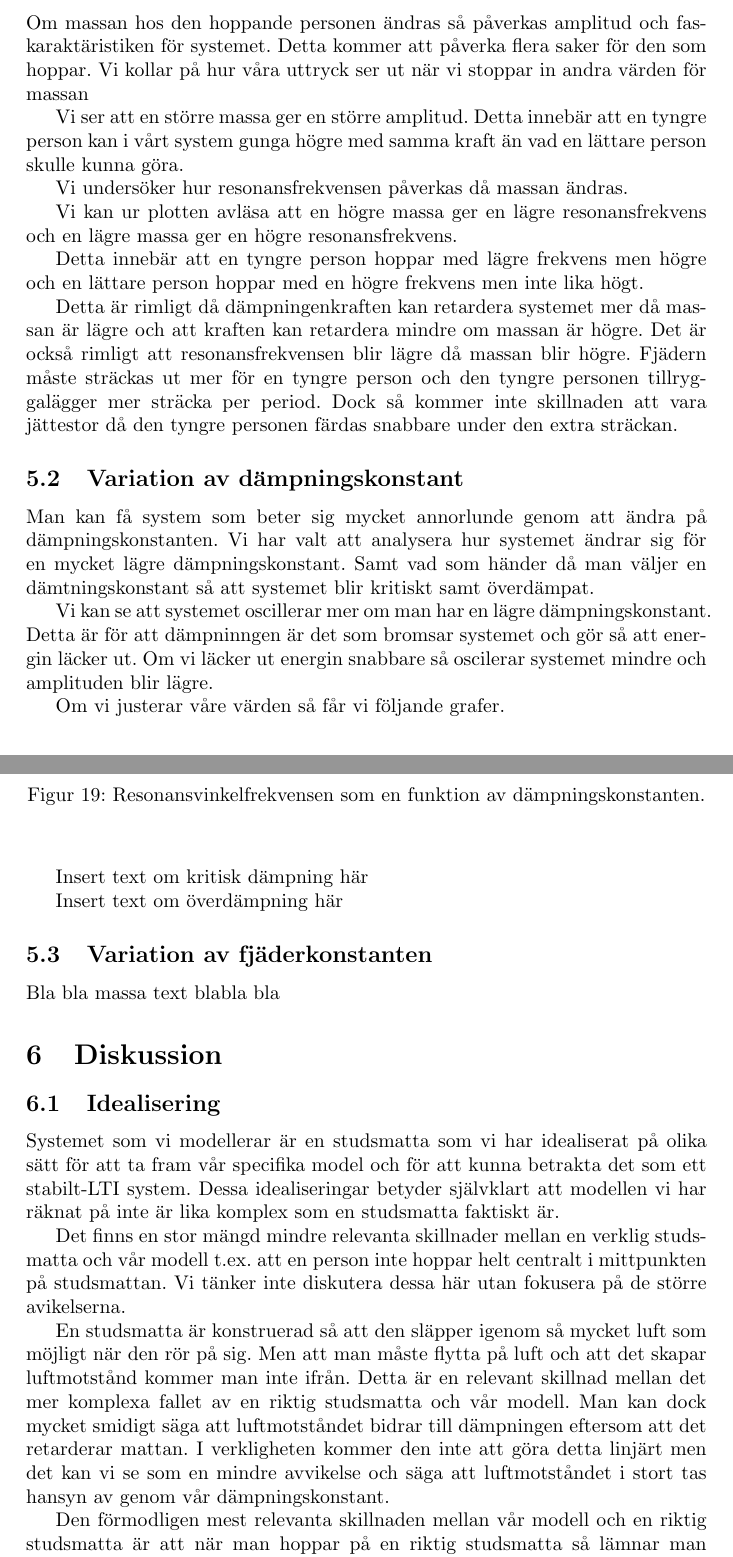
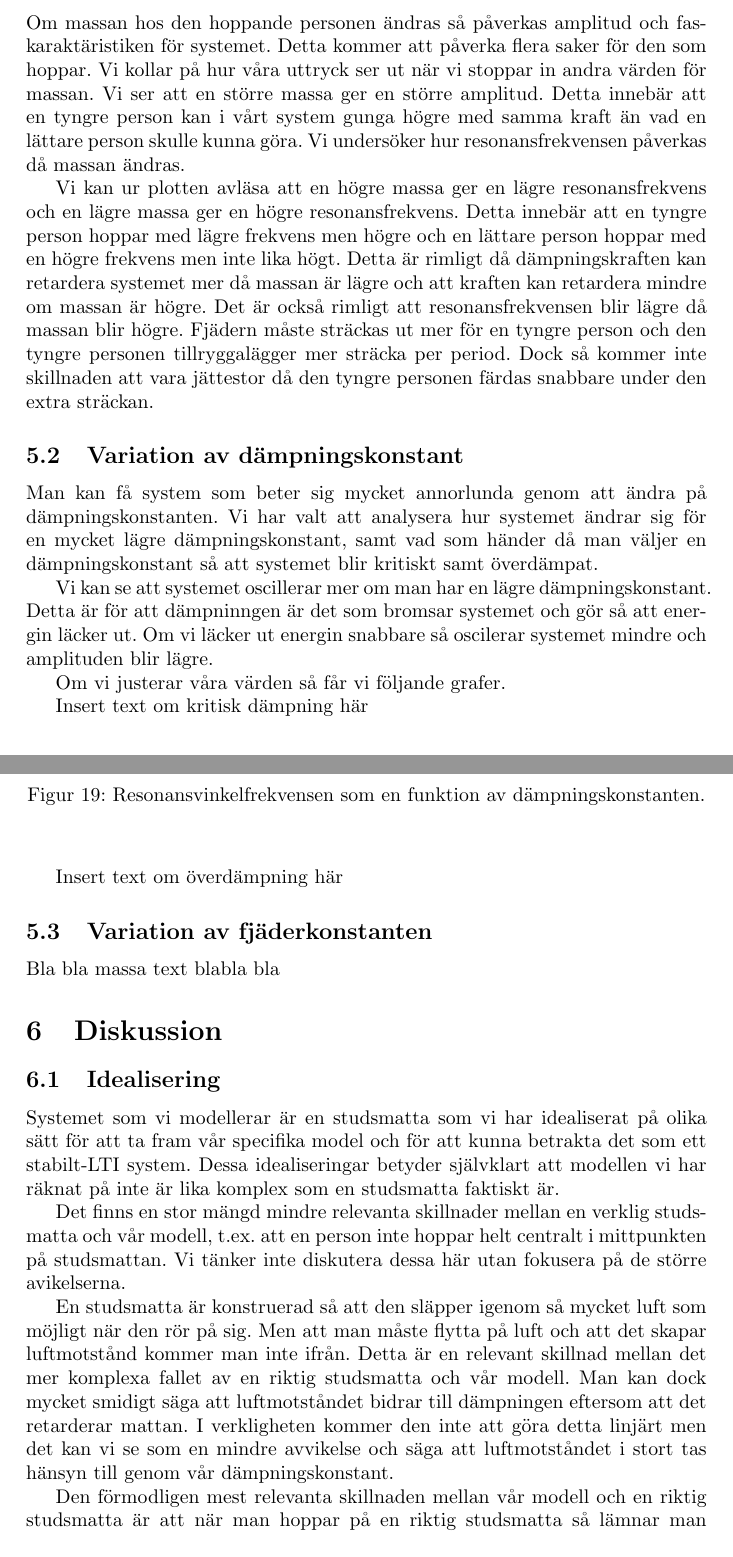
Before and after one commit to bangerius/Svangningssystem, a LaTeX document (Studsmatta.tex): two parts of pages 22 and 23 of 25, joined at a grey line, cut so that both start at the same text. Compiled offline with pdfLaTeX.

Commit message:
ännu mer finlir

```diff
--- a/Studsmatta.tex
+++ b/Studsmatta.tex
@@ -628,29 +628,17 @@ I figur (16) återfinner vi ett annat intressant fenomen. Frekvensen minskar så
 
 \subsection{Variation på massan}
 
-Om massan hos den hoppande personen ändras så påverkas amplitud och fas-karaktäristiken för systemet. Detta kommer att påverka flera saker för den som hoppar. Vi kollar på hur våra uttryck ser ut när vi stoppar in andra värden för massan
+Om massan hos den hoppande personen ändras så påverkas amplitud och fas-karaktäristiken för systemet. Detta kommer att påverka flera saker för den som hoppar. Vi kollar på hur våra uttryck ser ut när vi stoppar in andra värden för massan. Vi ser att en större massa ger en större amplitud. Detta innebär att en tyngre person kan i vårt system gunga högre med samma kraft än vad en lättare person skulle kunna göra. Vi undersöker hur resonansfrekvensen påverkas då massan ändras.
 
-
-Vi ser att en större massa ger en större amplitud. Detta innebär att en tyngre person kan i vårt system gunga högre med samma kraft än vad en lättare person skulle kunna göra.
-
-
-Vi undersöker hur resonansfrekvensen påverkas då massan ändras.
-
-
-Vi kan ur plotten avläsa att en högre massa ger en lägre resonansfrekvens och en lägre massa ger en högre resonansfrekvens.
-
-Detta innebär att en tyngre person hoppar med lägre frekvens men högre och en lättare person hoppar med en högre frekvens men inte lika högt.
-
-
-Detta är rimligt då dämpningenkraften kan retardera systemet mer då massan är lägre och att kraften kan retardera mindre om massan är högre. Det är också rimligt att resonansfrekvensen blir lägre då massan blir högre. Fjädern måste sträckas ut mer för en tyngre person och den tyngre personen tillryggalägger mer sträcka per period. Dock så kommer inte skillnaden att vara jättestor då den tyngre personen färdas snabbare under den extra sträckan.
+Vi kan ur plotten avläsa att en högre massa ger en lägre resonansfrekvens och en lägre massa ger en högre resonansfrekvens. Detta innebär att en tyngre person hoppar med lägre frekvens men högre och en lättare person hoppar med en högre frekvens men inte lika högt. Detta är rimligt då dämpningskraften kan retardera systemet mer då massan är lägre och att kraften kan retardera mindre om massan är högre. Det är också rimligt att resonansfrekvensen blir lägre då massan blir högre. Fjädern måste sträckas ut mer för en tyngre person och den tyngre personen tillryggalägger mer sträcka per period. Dock så kommer inte skillnaden att vara jättestor då den tyngre personen färdas snabbare under den extra sträckan.
 
 \subsection{Variation av dämpningskonstant}
 
-Man kan få system som beter sig mycket annorlunde genom att ändra på dämpningskonstanten. Vi har valt att analysera hur systemet ändrar sig för en mycket lägre dämpningskonstant. Samt vad som händer då man väljer en dämtningskonstant så att systemet blir kritiskt samt överdämpat.
+Man kan få system som beter sig mycket annorlunda genom att ändra på dämpningskonstanten. Vi har valt att analysera hur systemet ändrar sig för en mycket lägre dämpningskonstant, samt vad som händer då man väljer en dämpningskonstant så att systemet blir kritiskt samt överdämpat.
 
 Vi kan se att systemet oscillerar mer om man har en lägre dämpningskonstant. Detta är för att dämpninngen är det som bromsar systemet och gör så att energin läcker ut. Om vi läcker ut energin snabbare så oscilerar systemet mindre och amplituden blir lägre.
 
-Om vi justerar våre värden så får vi följande grafer.
+Om vi justerar våra värden så får vi följande grafer.
 
 Insert text om kritisk dämpning här
 
@@ -665,9 +653,9 @@ Bla bla massa text blabla bla
 \subsection{Idealisering}
 Systemet som vi modellerar är en studsmatta som vi har idealiserat på olika sätt för att ta fram vår specifika model och för att kunna betrakta det som ett stabilt-LTI system. Dessa idealiseringar betyder självklart att modellen vi har räknat på inte är lika komplex som en studsmatta faktiskt är.
 
-Det finns en stor mängd mindre relevanta skillnader mellan en verklig studsmatta och vår modell t.ex. att en person inte hoppar helt centralt i mittpunkten på studsmattan. Vi tänker inte diskutera dessa här utan fokusera på de större avikelserna.
+Det finns en stor mängd mindre relevanta skillnader mellan en verklig studsmatta och vår modell, t.ex. att en person inte hoppar helt centralt i mittpunkten på studsmattan. Vi tänker inte diskutera dessa här utan fokusera på de större avikelserna.
 
-En studsmatta är konstruerad så att den släpper igenom så mycket luft som möjligt när den rör på sig. Men att man måste flytta på luft och att det skapar luftmotstånd kommer man inte ifrån. Detta är en relevant skillnad mellan det mer komplexa fallet av en riktig studsmatta och vår modell. Man kan dock mycket smidigt säga att luftmotståndet bidrar till dämpningen eftersom att det retarderar mattan. I verkligheten kommer den inte att göra detta linjärt men det kan vi se som en mindre avvikelse och säga att luftmotståndet i stort tas hansyn av genom vår dämpningskonstant.
+En studsmatta är konstruerad så att den släpper igenom så mycket luft som möjligt när den rör på sig. Men att man måste flytta på luft och att det skapar luftmotstånd kommer man inte ifrån. Detta är en relevant skillnad mellan det mer komplexa fallet av en riktig studsmatta och vår modell. Man kan dock mycket smidigt säga att luftmotståndet bidrar till dämpningen eftersom att det retarderar mattan. I verkligheten kommer den inte att göra detta linjärt men det kan vi se som en mindre avvikelse och säga att luftmotståndet i stort tas hänsyn till genom vår dämpningskonstant.
 
-Den förmodligen mest relevanta skillnaden mellan vår modell och en riktig studsmatta är att när man hoppar på en riktig studsmatta så lämnar man mattan med sin kropp och flyger upp i luften för att sedan landa på mattan igen. Detta betyder att fjäderkraften inte drar tillbaka massan mot marken utan bara drar den uppåt medan gravitationskraften är den enda externa kraften som drar ner massan till studsmattan igen. I vår modell därimot så modellerar vi det som att en person står med fötterna fastspända på mattan, det betyder att fjäderkraften alltid kommer att dra med en kraft neråt på massan då vi är åvanför vårt jämnviktsläge.
+Den förmodligen mest relevanta skillnaden mellan vår modell och en riktig studsmatta är att när man hoppar på en riktig studsmatta så lämnar man mattan med sin kropp och flyger upp i luften för att sedan landa på mattan igen. Detta betyder att fjäderkraften inte drar tillbaka massan mot marken utan bara drar den uppåt medan gravitationskraften är den enda externa kraften som drar ner massan till studsmattan igen. I vår modell därimot så modellerar vi det som att en person står med fötterna fastspända på mattan, det betyder att fjäderkraften alltid kommer att dra med en kraft neråt på massan då vi är ovanför vårt jämnviktsläge.
 
```
Also changed, not shown: Studsmatta.tex (4 more changed lines).
